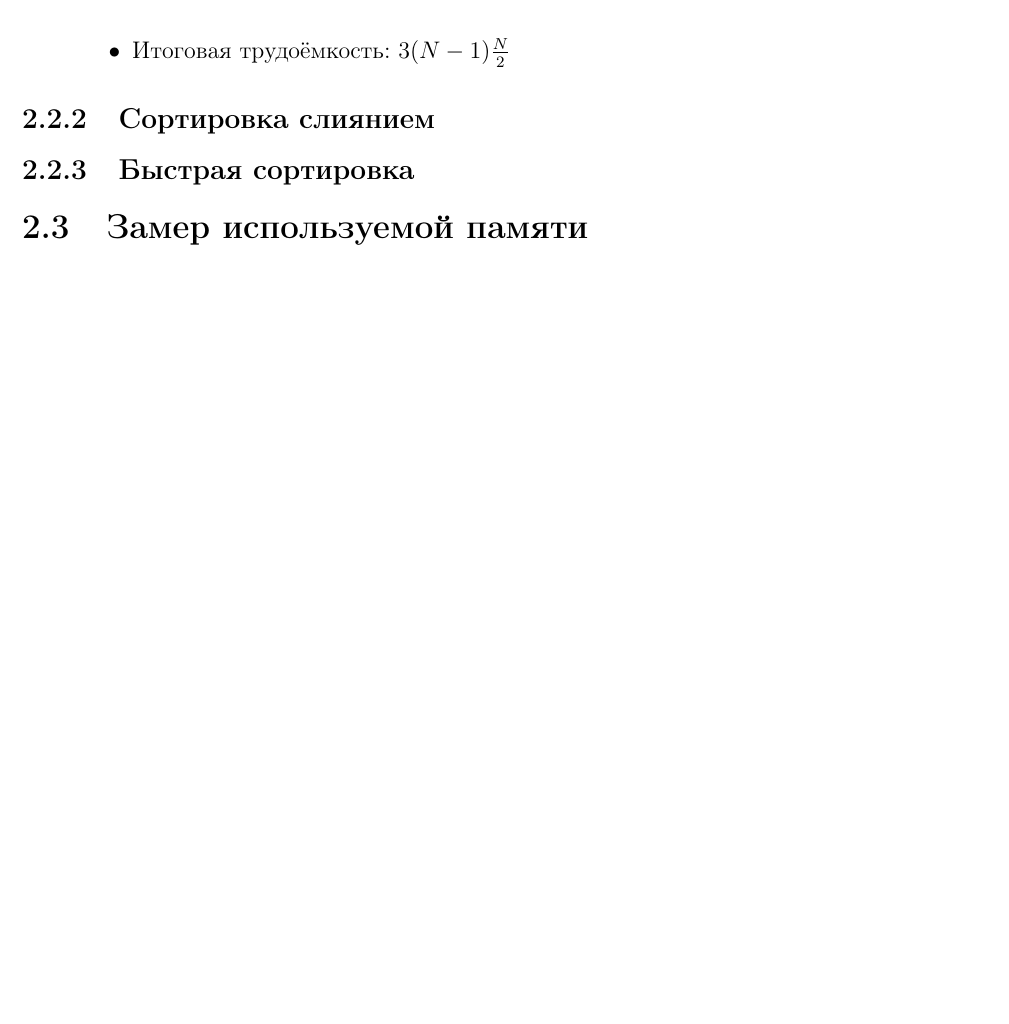
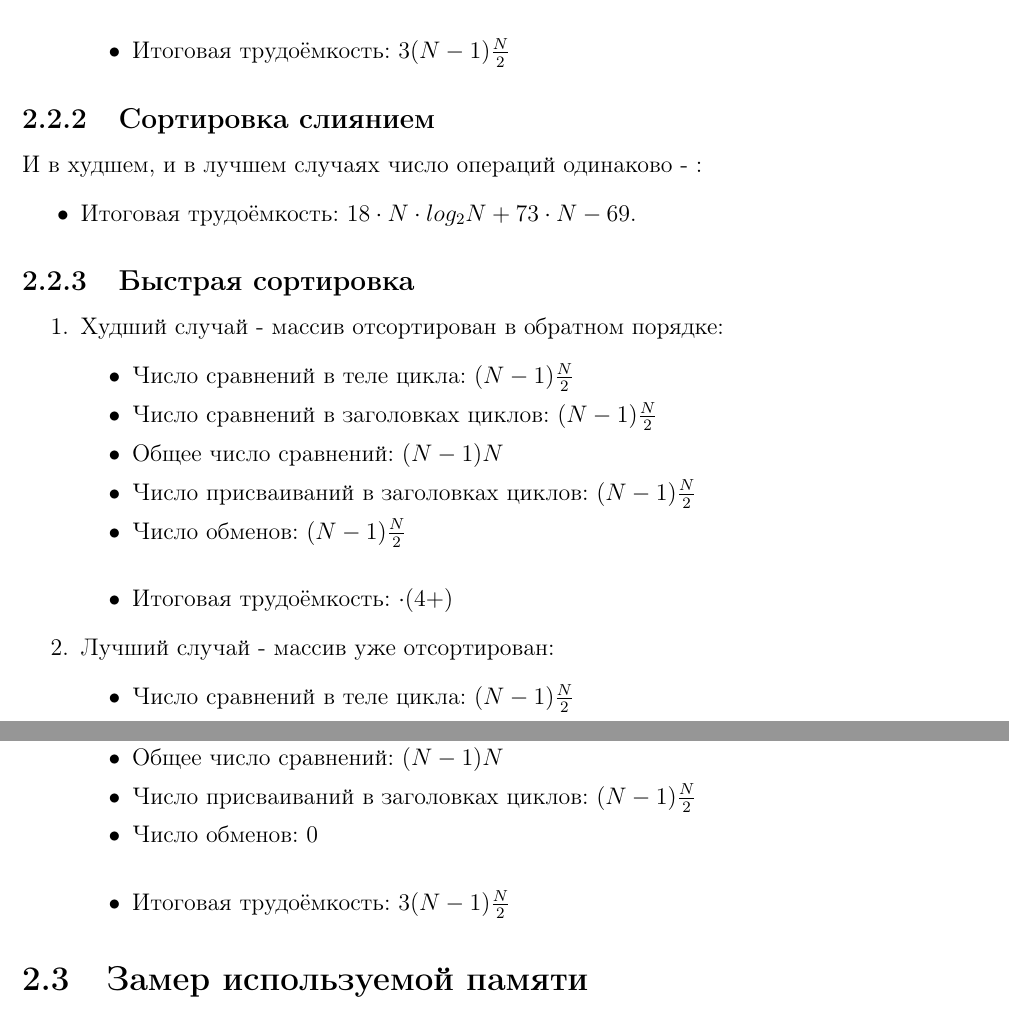
Before and after one commit to SGCube/IU7-Analysis-of-Algorithms, a LaTeX document (lab_03/report/report_3.tex): part of page 9 of 16 before the commit and two parts of pages 9 and 10 of 17 after it, the two joined at a grey line, cut so that both start at the same text, the shorter picture padded with empty space. Compiled offline with pdfLaTeX.

Commit message:
report_03 update

```diff
--- a/lab_03/report/report_3.tex
+++ b/lab_03/report/report_3.tex
@@ -183,8 +183,32 @@ columns=fullflexible }
 	\end{enumerate}
 
 	\subsection{Сортировка слиянием}
+	И в худшем, и в лучшем случаях число операций одинаково - :
+	\begin{itemize}
+		\item Итоговая трудоёмкость: $18\cdot N \cdot log_{2}N  + 73\cdot N - 69$.
+	\end{itemize}
 
 	\subsection{Быстрая сортировка}
+		\begin{enumerate}
+		\item Худший случай - массив отсортирован в обратном порядке:
+		\begin{itemize}
+			\item Число сравнений в теле цикла: $(N-1)\frac{N}{2}$
+			\item Число сравнений в заголовках циклов: $(N-1)\frac{N}{2}$
+			\item Общее число сравнений: $(N-1)N$
+			\item Число присваиваний в заголовках циклов: $(N-1)\frac{N}{2}$
+			\item Число обменов: $(N-1)\frac{N}{2}$\\
+			\item Итоговая трудоёмкость: $\cdot (4 + )$
+		\end{itemize}
+		\item Лучший случай - массив уже отсортирован:
+		\begin{itemize}
+			\item Число сравнений в теле цикла: $(N-1)\frac{N}{2}$
+			\item Число сравнений в заголовках циклов: $(N-1)\frac{N}{2}$
+			\item Общее число сравнений: $(N-1)N$
+			\item Число присваиваний в заголовках циклов: $(N-1)\frac{N}{2}$
+			\item Число обменов: $0$\\
+			\item Итоговая трудоёмкость: $3(N-1)\frac{N}{2}$
+		\end{itemize}
+	\end{enumerate}
 
 	\section{Замер используемой памяти}
 	Пусть дан массив $A$ длиной $N$ и для хранения целого числа требуется 4 байта памяти.\\
```
Also changed, not shown: lab_03/report/report_3.pdf.
